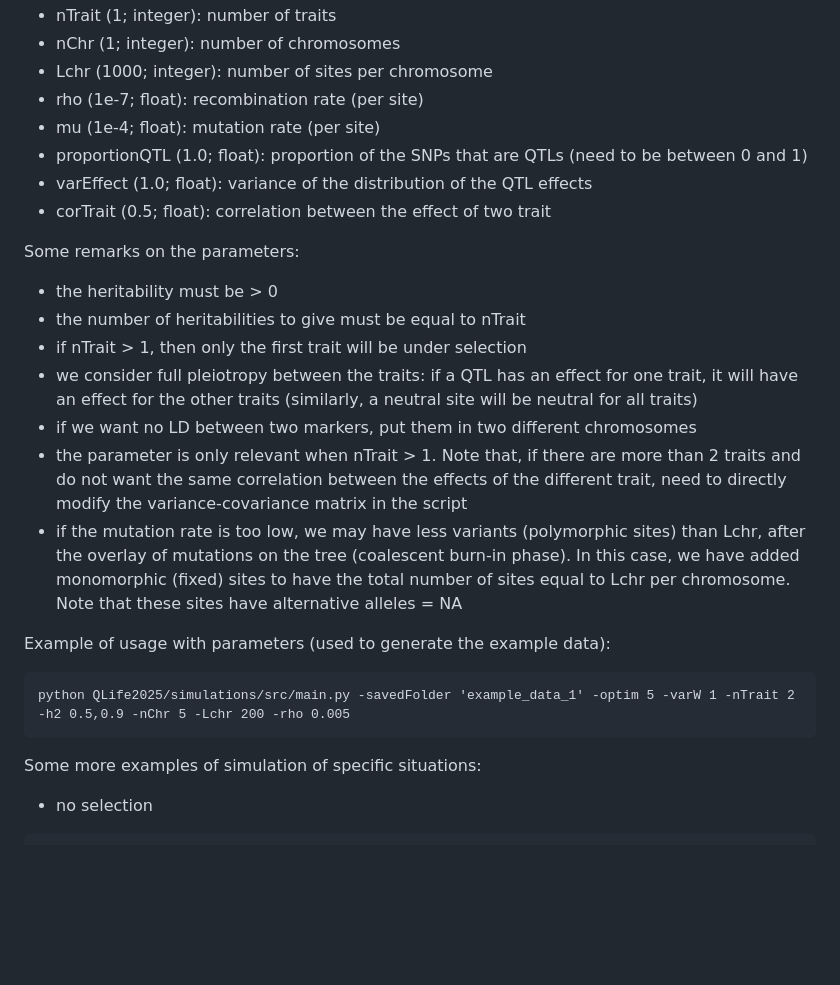
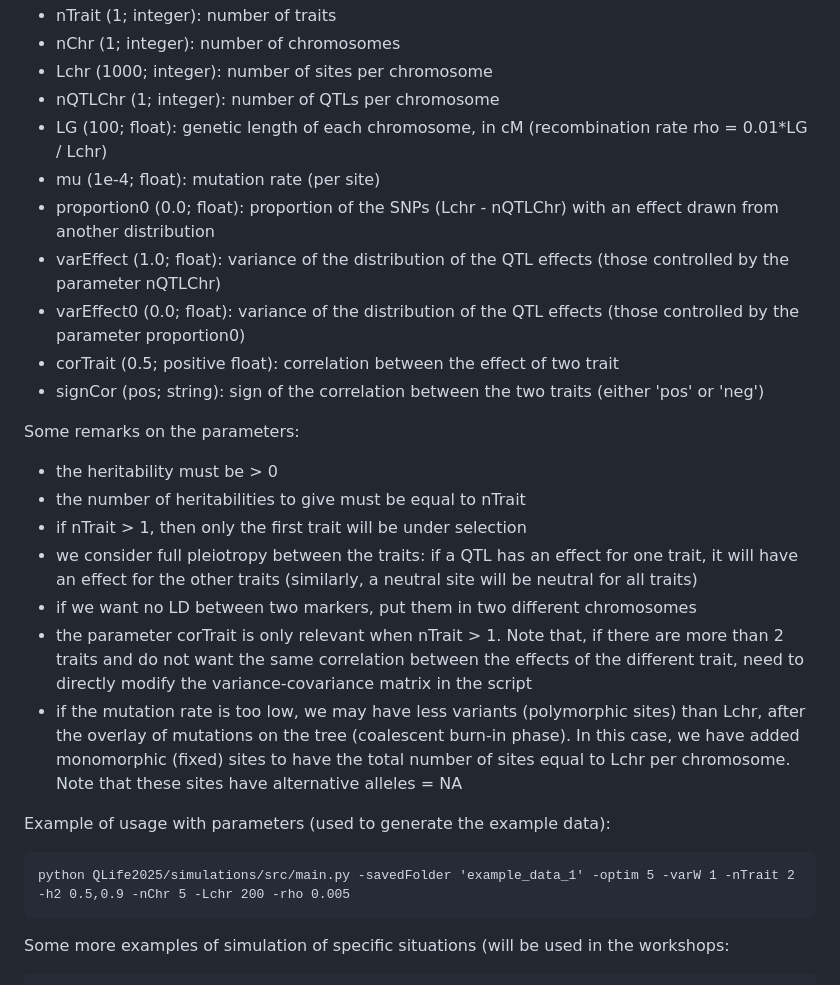
Before and after one commit to timflutre/QLife2025, a Markdown page: simulations/readme.md, the part around the change printed below. Drawn GitHub-style; blank space fills up the shorter version.

````diff
--- a/simulations/readme.md
+++ b/simulations/readme.md
@@ -46,11 +46,14 @@ The parameters that can be changed are the following (default value and expected
 - nTrait (1; integer): number of traits
 - nChr (1; integer): number of chromosomes
 - Lchr (1000; integer): number of sites per chromosome
-- rho (1e-7; float): recombination rate (per site)
+- nQTLChr (1; integer): number of QTLs per chromosome
+- LG (100; float): genetic length of each chromosome, in cM (recombination rate rho = 0.01*LG / Lchr)
 - mu (1e-4; float): mutation rate (per site)
-- proportionQTL (1.0; float): proportion of the SNPs that are QTLs (need to be between 0 and 1)
-- varEffect (1.0; float): variance of the distribution of the QTL effects
-- corTrait (0.5; float): correlation between the effect of two trait
+- proportion0 (0.0; float): proportion of the SNPs (Lchr - nQTLChr) with an effect drawn from another distribution
+- varEffect (1.0; float): variance of the distribution of the QTL effects (those controlled by the parameter nQTLChr)
+- varEffect0 (0.0; float): variance of the distribution of the QTL effects (those controlled by the parameter proportion0)
+- corTrait (0.5; positive float): correlation between the effect of two trait
+- signCor (pos; string): sign of the correlation between the two traits (either 'pos' or 'neg')
 
 Some remarks on the parameters:
 - the heritability must be > 0
@@ -58,7 +61,7 @@ Some remarks on the parameters:
 - if nTrait > 1, then only the first trait will be under selection
 - we consider full pleiotropy between the traits: if a QTL has an effect for one trait, it will have an effect for the other traits (similarly, a neutral site will be neutral for all traits)
 - if we want no LD between two markers, put them in two different chromosomes
-- the parameter is only relevant when nTrait > 1. Note that, if there are more than 2 traits and do not want the same correlation between the effects of the different trait, need to directly modify the variance-covariance matrix in the script
+- the parameter corTrait is only relevant when nTrait > 1. Note that, if there are more than 2 traits and do not want the same correlation between the effects of the different trait, need to directly modify the variance-covariance matrix in the script
 - if the mutation rate is too low, we may have less variants (polymorphic sites) than Lchr, after the overlay of mutations on the tree (coalescent burn-in phase). In this case, we have added monomorphic (fixed) sites to have the total number of sites equal to Lchr per chromosome. Note that these sites have alternative alleles = NA
 
 Example of usage with parameters (used to generate the example data):
@@ -66,6 +69,6 @@ Example of usage with parameters (used to generate the example data):
 python QLife2025/simulations/src/main.py -savedFolder 'example_data_1' -optim 5 -varW 1 -nTrait 2 -h2 0.5,0.9 -nChr 5 -Lchr 200 -rho 0.005
 ```
 
-Some more examples of simulation of specific situations:
-- no selection
+Some more examples of simulation of specific situations (will be used in the workshops:
+
 ```
````
Also changed, not shown: other parts of simulations/readme.md (+40 -22 lines).
